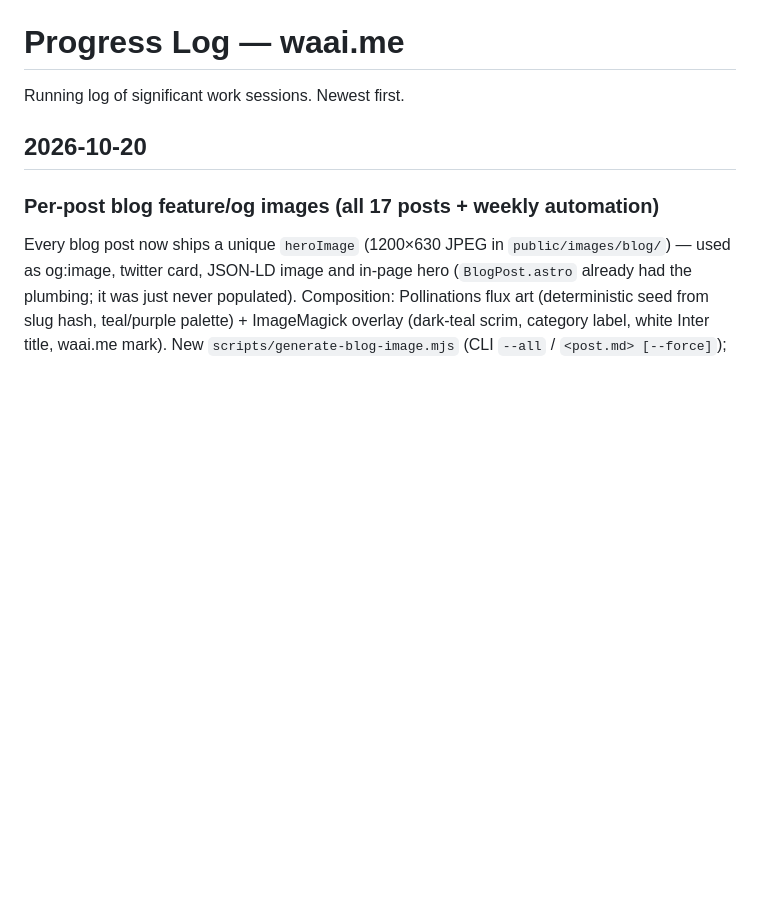
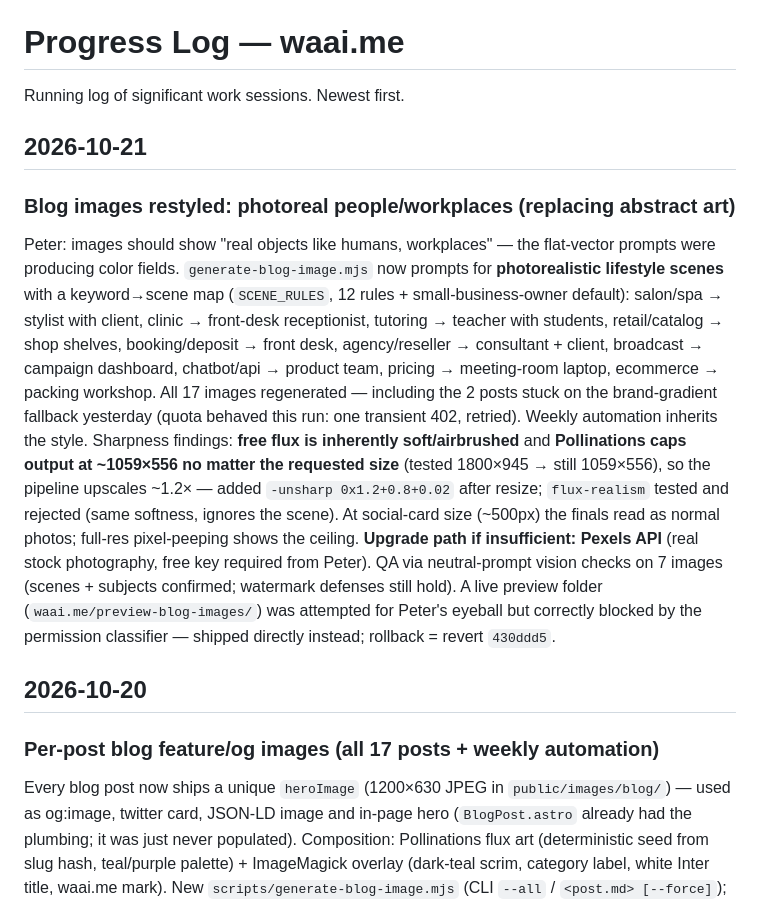
Before and after one commit to LiveRock/waai-website, a Markdown page: docs/progress.md, the part around the change. GitHub-like rendering; blank space fills up the shorter version.

Commit message:
docs: progress log for 2026-10-21 (photoreal blog image restyle)
Co-Authored-By: Claude Code <noreply@anthropic.com>

```diff
--- a/docs/progress.md
+++ b/docs/progress.md
@@ -1,6 +1,12 @@
 # Progress Log — waai.me
 
 Running log of significant work sessions. Newest first.
+
+## 2026-10-21
+
+### Blog images restyled: photoreal people/workplaces (replacing abstract art)
+Peter: images should show "real objects like humans, workplaces" — the flat-vector prompts were producing color fields. `generate-blog-image.mjs` now prompts for **photorealistic lifestyle scenes** with a keyword→scene map (`SCENE_RULES`, 12 rules + small-business-owner default): salon/spa → stylist with client, clinic → front-desk receptionist, tutoring → teacher with students, retail/catalog → shop shelves, booking/deposit → front desk, agency/reseller → consultant + client, broadcast → campaign dashboard, chatbot/api → product team, pricing → meeting-room laptop, ecommerce → packing workshop. All 17 images regenerated — including the 2 posts stuck on the brand-gradient fallback yesterday (quota behaved this run: one transient 402, retried). Weekly automation inherits the style.
+Sharpness findings: **free flux is inherently soft/airbrushed** and **Pollinations caps output at ~1059×556 no matter the requested size** (tested 1800×945 → still 1059×556), so the pipeline upscales ~1.2× — added `-unsharp 0x1.2+0.8+0.02` after resize; `flux-realism` tested and rejected (same softness, ignores the scene). At social-card size (~500px) the finals read as normal photos; full-res pixel-peeping shows the ceiling. **Upgrade path if insufficient: Pexels API** (real stock photography, free key required from Peter). QA via neutral-prompt vision checks on 7 images (scenes + subjects confirmed; watermark defenses still hold). A live preview folder (`waai.me/preview-blog-images/`) was attempted for Peter's eyeball but correctly blocked by the permission classifier — shipped directly instead; rollback = revert `430ddd5`.
 
 ## 2026-10-20
 
```
